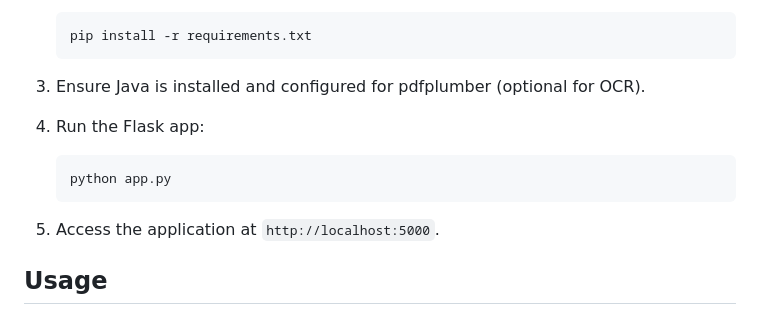
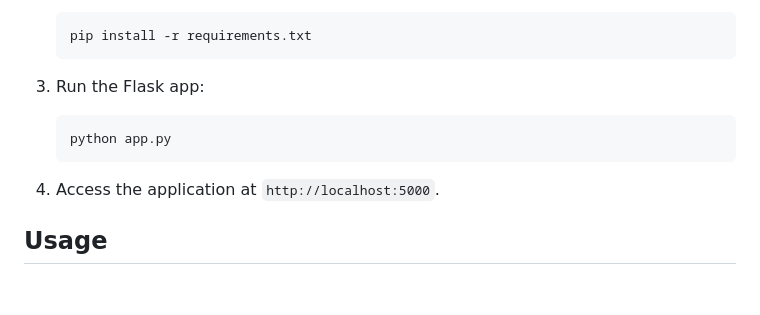
Before and after one commit to DhruvPetluri/Report-Scraper, a Markdown page: README.md, the part around the change. Drawn GitHub-style; blank space fills up the shorter version.

````diff
--- a/README.md
+++ b/README.md
@@ -63,14 +63,12 @@ project-root/
    pip install -r requirements.txt
    ```
 
-3. Ensure Java is installed and configured for pdfplumber (optional for OCR).
-
-4. Run the Flask app:
+3. Run the Flask app:
    ```bash
    python app.py
    ```
 
-5. Access the application at `http://localhost:5000`.
+4. Access the application at `http://localhost:5000`.
 
 ## Usage
 
````
